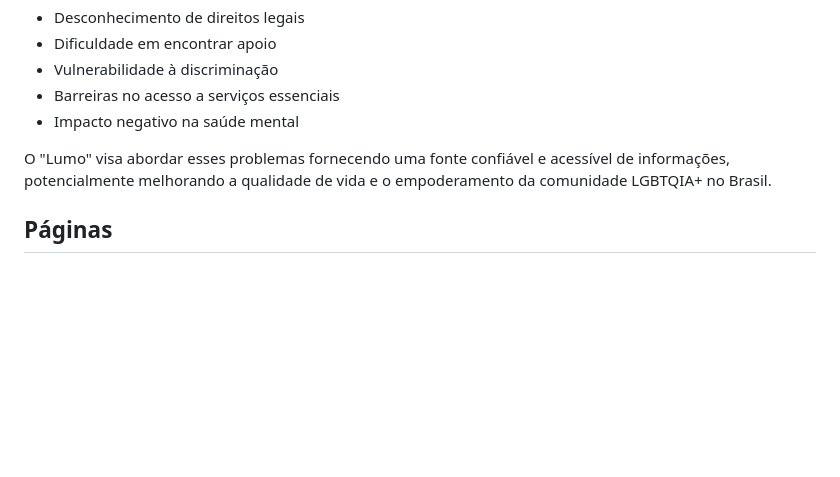
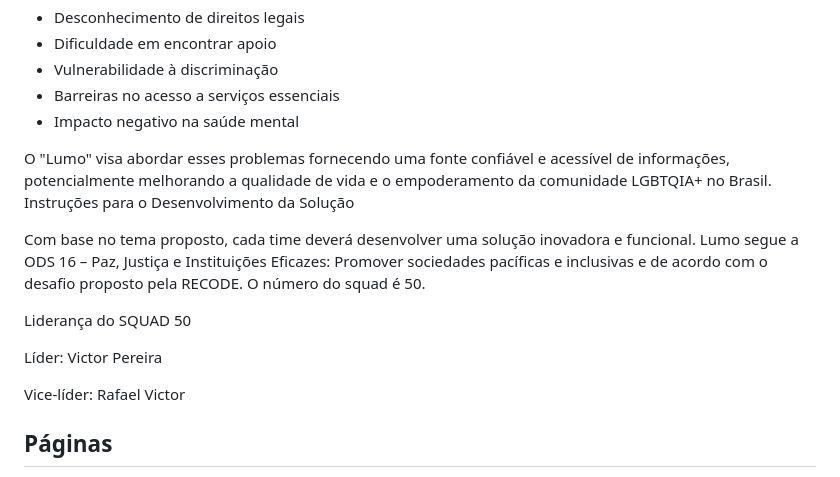
Before and after one commit to kassioramos/projeto-social, a Markdown page: Readme.md, the part around the change. Rendered like a GitHub page; blank space fills up the shorter version.

```diff
--- a/Readme.md
+++ b/Readme.md
@@ -28,7 +28,15 @@ A falta de acesso fácil a informações sobre direitos e recursos afeta o públ
 - Impacto negativo na saúde mental
 
 O "Lumo" visa abordar esses problemas fornecendo uma fonte confiável e acessível de informações, potencialmente melhorando a qualidade de vida e o empoderamento da comunidade LGBTQIA+ no Brasil.
+Instruções para o Desenvolvimento da Solução
 
+Com base no tema proposto, cada time deverá desenvolver uma solução inovadora e funcional. Lumo segue a ODS 16 – Paz, Justiça e Instituições Eficazes: Promover sociedades pacíficas e inclusivas e de acordo com o desafio proposto pela RECODE. O número do squad é 50.
+
+Liderança do SQUAD 50
+
+Líder: Victor Pereira
+
+Vice-líder: Rafael Victor
 ## Páginas
 
 1. **Início (index.html)**: Página principal com visão geral do site
```
